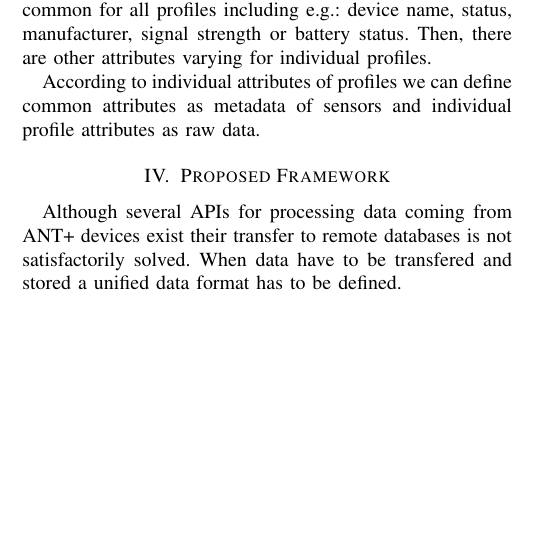
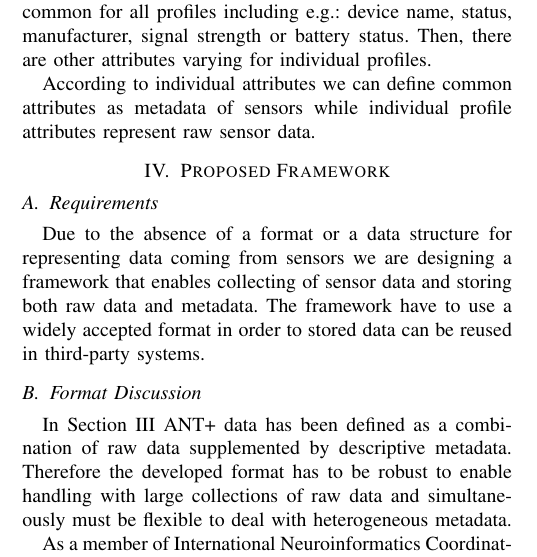
Before and after one commit to heliarmk/EMBC-2016-Paper, a LaTeX paper (EMBC-2016.tex): part of one column of page 1 of 2 before the commit and part of one column of page 1 of 3 after it, cut so that both start at the same text, the shorter picture padded with empty space. Compiled offline with LaTeX, dvips and Ghostscript; a LaTeX package or settings file that is missing is left out.

Commit message:
partly implementation

```diff
--- a/EMBC-2016.tex
+++ b/EMBC-2016.tex
@@ -62,12 +62,19 @@ An approach presented in \cite{mehmood2014ontology} defines a three layers ontol
 ANT+ protocol is popular because of its low energy consumption and because it provide good means to describe body parameters or fitness level. The main benefit are ``device profiles`` to define how to send data over the network in a consistent way \cite{innovations2013ant}. When the data transfer profiles are defined they facilitates development of sensors.
 ANT+ profiles supports a large scale of activities such as Cycling, Walking or devices for measurement of Heart Rate, Blood pressure, Weight, Muscle Oxygen Monitor etc. If we browse individual profiles detailed we can observe attributes that are common for all profiles including e.g.: device name, status, manufacturer, signal strength or battery status. Then, there are other attributes varying for individual profiles.
 
-According to individual attributes of profiles we can define common attributes as metadata of sensors and individual profile attributes as raw data.
+According to individual attributes we can define common attributes as metadata of sensors while individual profile attributes represent raw sensor data.
 
 \section{Proposed Framework}\label{sec:framework}
 
-Although several APIs for processing data coming from ANT+ devices exist their transfer to remote databases is not satisfactorily solved. When data have to be transfered and stored a unified data format has to be defined.
+\subsection{Requirements}\label{sec:requirements}
 
-As a solution we are here presenting a Framework that expresses data in
+Due to the absence of a format or a data structure for representing data coming from sensors we are designing a framework that enables collecting of sensor data and storing both raw data and metadata. The framework have to use a widely accepted format in order to stored data can be reused in third-party systems.
 
-\begin{figure*}[ht]
+
+
+
+\subsection{Format Discussion}
+
+In Section \ref{sec:ant-plus-profiles} ANT+ data has been defined as a combination of raw data supplemented by descriptive metadata. Therefore the developed format has to be robust to enable handling with large collections of raw data and simultaneously must be flexible to deal with heterogeneous metadata.
+
+As a member of International Neuroinformatics Coordinating Facility (INCF) \cite{wvangeit:Bjaalie:JNeurosci:2007} we are responsible for development of hardware and software infrastructure for electrophysiology experiments. Within INCF we are a member of the working group of the INCF Task Force on Electrophysiology\footnote{http://www.incf.org/programs/datasharing/ electrophysiology-task-force}. There were introduced two approaches towards defining a standard. The first one uses the Hierarchical Data Format (HDF5) \cite{hdf5}. HDF5 is portable and extensible format supporting an unlimited variety of datatypes and is designed for flexible and efficient I/O and for high volume and complex data. The second approach is OdML~\cite{10.3389/fninf.2011.00016}. It is a~free form tree-like structure of sections, properties and values. It is a suitable metadata format because of its platform-independence, simplicity, and human-readability. Moreover, it ensures a compatibility with other systems developed in neuroinformatics community, for example \cite{10.3389/conf.fninf.2014.18.00029}, \cite{10.3389/conf.fninf.2014.18.00053}, and~\cite{10.3389/conf.fninf.2013.09.00025}. A next step is merging of these two approaches\cite{10.3389/conf.fninf.2013.09.00069}. The NIX format~\cite{Stoewer:2014} provides a data model for storing experimental data in HDF5, together with metadata in the odML format.
```
Also changed, not shown: EMBC-2016.tex (12 more changed lines).
